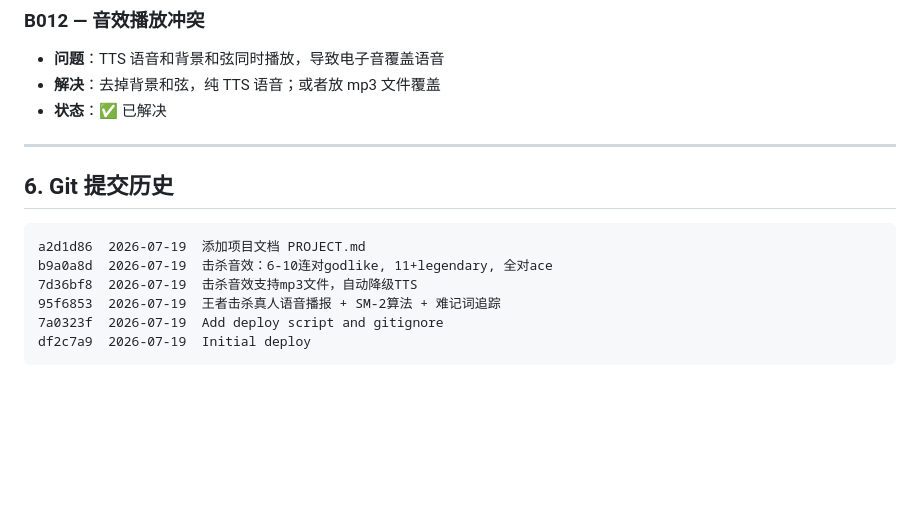
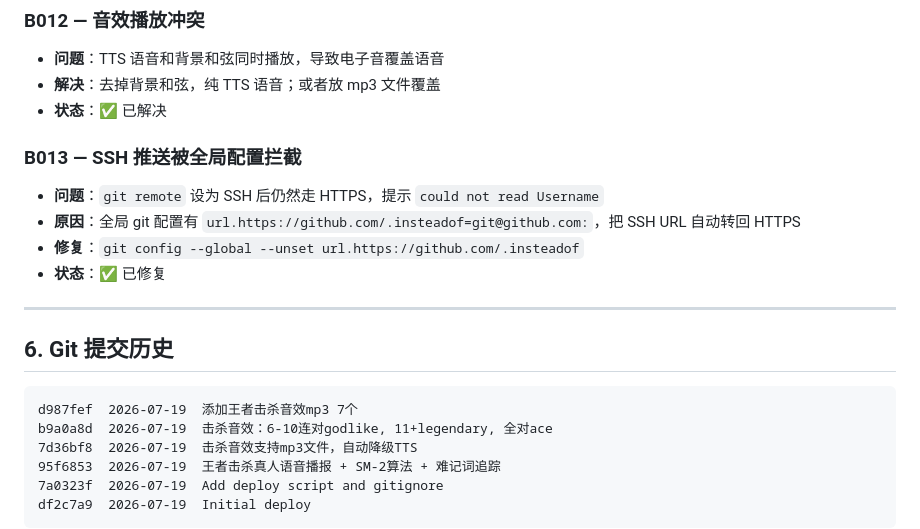
Before and after one commit to midmayazz-cell/vocab-app-gaokao, a Markdown page: PROJECT.md, the part around the change. Rendered like a GitHub page; blank space fills up the shorter version.

Commit message:
文档更新：添加B013踩坑记录（SSH全局覆盖问题）

````diff
--- a/PROJECT.md
+++ b/PROJECT.md
@@ -261,12 +261,18 @@ vocab-app/
 - **解决**：去掉背景和弦，纯 TTS 语音；或者放 mp3 文件覆盖
 - **状态**：✅ 已解决
 
+### B013 — SSH 推送被全局配置拦截
+- **问题**：`git remote` 设为 SSH 后仍然走 HTTPS，提示 `could not read Username`
+- **原因**：全局 git 配置有 `url.https://github.com/.insteadof=git@github.com:`，把 SSH URL 自动转回 HTTPS
+- **修复**：`git config --global --unset url.https://github.com/.insteadof`
+- **状态**：✅ 已修复
+
 ---
 
 ## 6. Git 提交历史
 
 ```
-a2d1d86  2026-07-19  添加项目文档 PROJECT.md
+d987fef  2026-07-19  添加王者击杀音效mp3 7个
 b9a0a8d  2026-07-19  击杀音效：6-10连对godlike, 11+legendary, 全对ace
 7d36bf8  2026-07-19  击杀音效支持mp3文件，自动降级TTS
 95f6853  2026-07-19  王者击杀真人语音播报 + SM-2算法 + 难记词追踪
````
